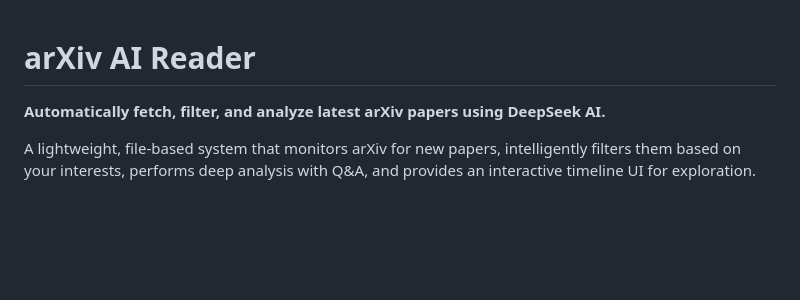
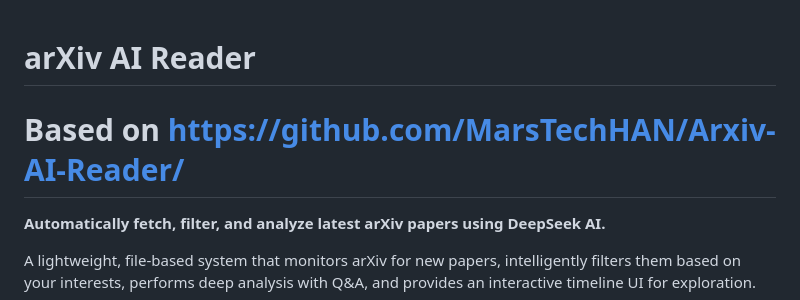
Before and after one commit to XTalentLab/arxiv_ai_reader, a Markdown page: README.md, the part around the change. Drawn GitHub-style; blank space fills up the shorter version.

```diff
--- a/README.md
+++ b/README.md
@@ -1,4 +1,7 @@
 # arXiv AI Reader
+
+# Based on https://github.com/MarsTechHAN/Arxiv-AI-Reader/
+
 
 **Automatically fetch, filter, and analyze latest arXiv papers using DeepSeek AI.**
 
```
